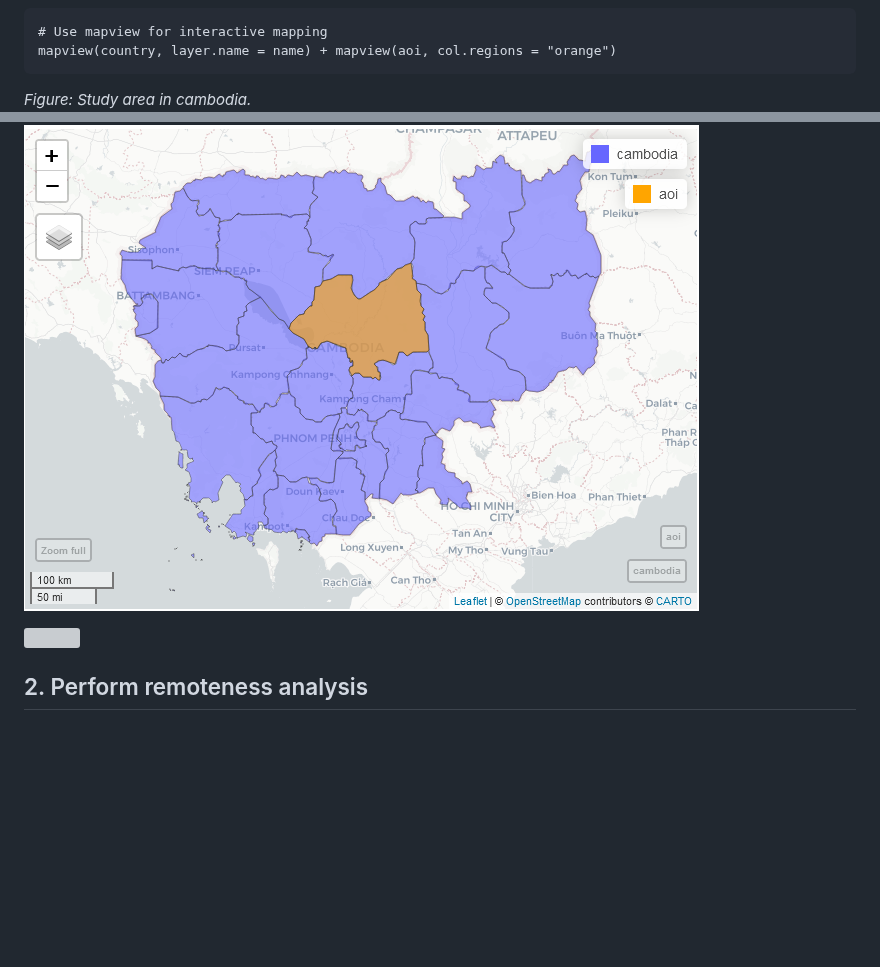
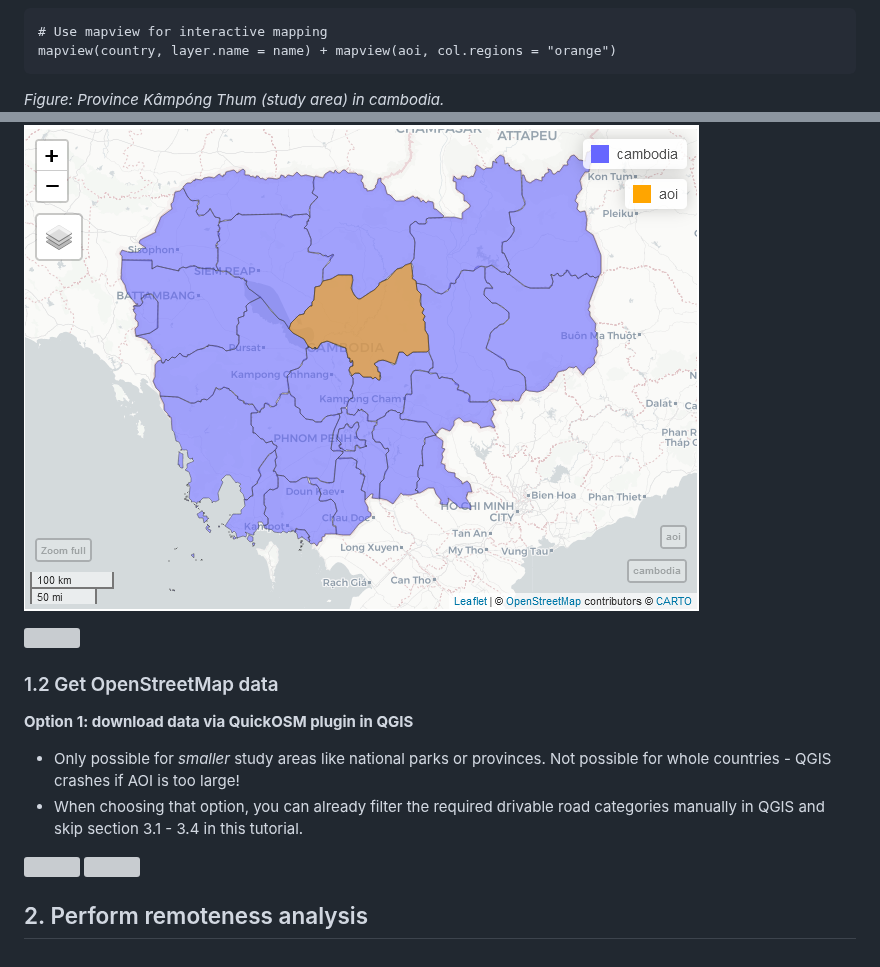
Before and after one commit to Luisa-del/Remoteness, a Markdown page: README.md, 2 parts joined by grey strips. Drawn GitHub-style; blank space fills up the shorter version; grey boxes are pictures that could not be loaded.

````diff
--- a/README.md
+++ b/README.md
@@ -106,6 +106,6 @@ aoi <- country[(country$NAME_1 %in% province),]
 # Use mapview for interactive mapping
 mapview(country, layer.name = name) + mapview(aoi, col.regions = "orange")
 ```
-*Figure: Study area in cambodia.*
+*Figure: Province Kâmpóng Thum (study area) in cambodia.*
 <img src="https://github.com/Luisa-del/Remoteness/blob/main/img/aoi.PNG">
 
@@ -112,5 +113,23 @@ mapview(country, layer.name = name) + mapview(aoi, col.regions = "orange")
 
-![](".png")
+### 1.2 Get OpenStreetMap data
+
+**Option 1: download data via QuickOSM plugin in QGIS**
+
+* Only possible for *smaller* study areas like national parks or provinces. Not possible for whole countries - QGIS crashes if AOI is too large!
+* When choosing that option, you can already filter the required drivable road categories manually in QGIS and skip section 3.1 - 3.4 in this tutorial.
+
+![](D:/Dateien/Uni/Eagle_Master/Hiwijob_IZW/Remoteness_tutorial/graphics/qgis_quickosm1.png)
+![](D:/Dateien/Uni/Eagle_Master/Hiwijob_IZW/Remoteness_tutorial/graphics/qgis_quickosm2.png)
+
+
+
+
+
+
+
+
+
+
 
 
 
````
Also changed, not shown: other parts of README.md (+1 -0 lines).
